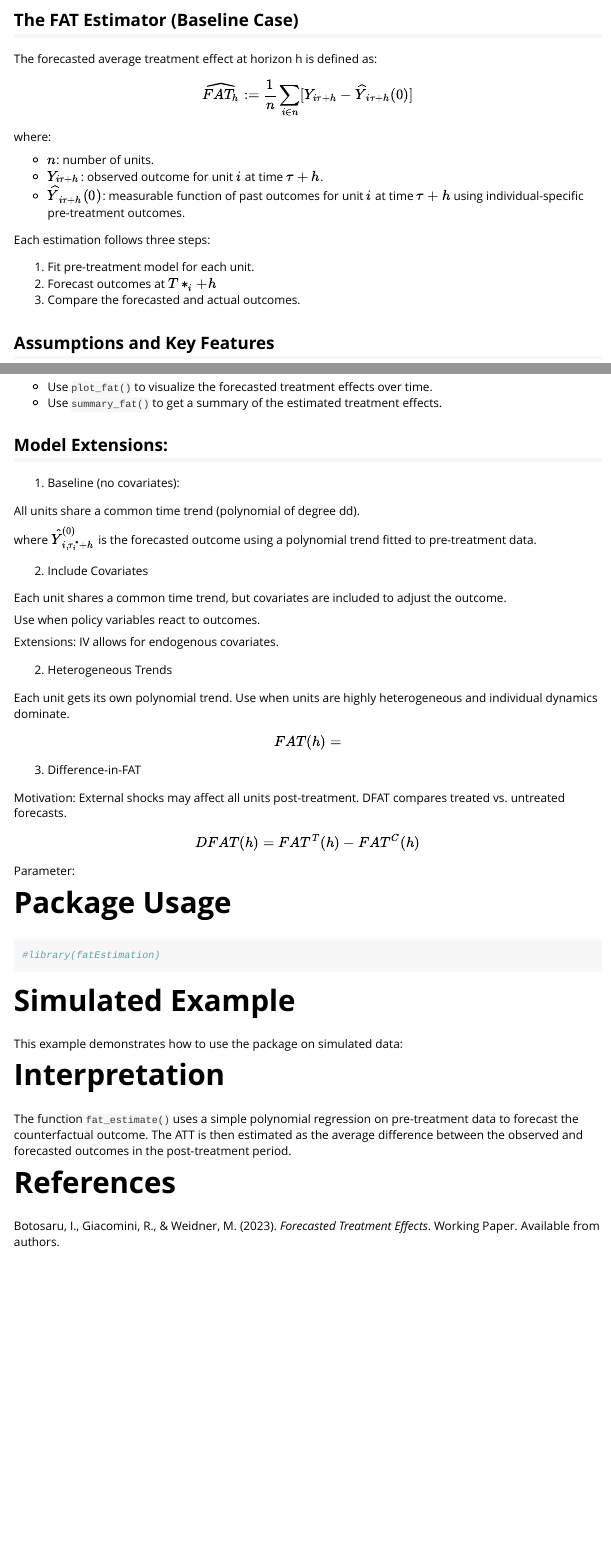
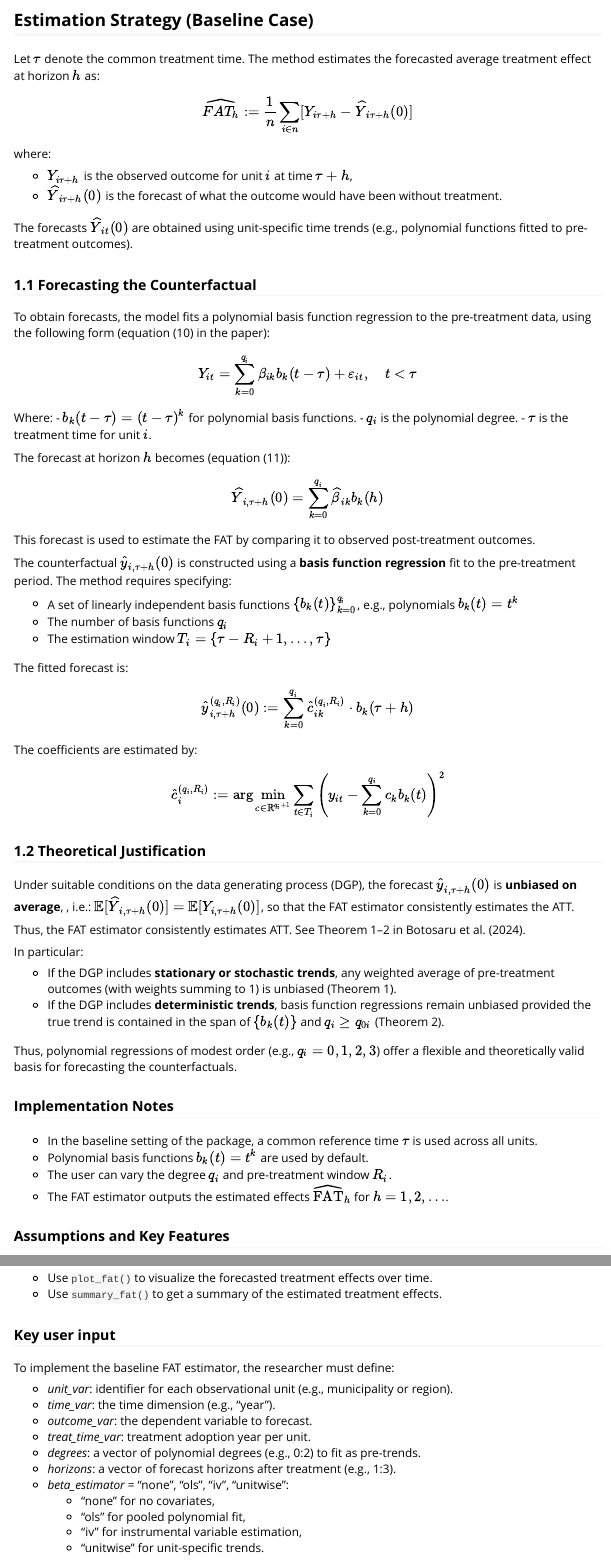
Before and after one commit to LauraZell/FAT_package, an R Markdown document (vignettes/fat_vignette.Rmd): the page in a window 1100 px wide, from 250 px down before the commit and from 360 px down after it, and a second part further down, joined at a grey line. Rendered offline with R 4.5, knitr and Pandoc, with nearby package versions.

Commit message:
Clean up files in package before making public

````diff
--- a/vignettes/fat_vignette.Rmd
+++ b/vignettes/fat_vignette.Rmd
@@ -21,4 +20,3 @@ Rather than relying on comparisons between treated and untreated units, the FAT
 
-## The FAT Estimator (Baseline Case)
+The central idea is to construct unit-specific counterfactuals using **forecasting models based on pre-treatment outcomes**, and to define the treatment effect as the deviation of the observed post-treatment outcome from this forecast.
 
-The forecasted average treatment effect at horizon h is defined as:
@@ -25,23 +29,82 @@ The forecasted average treatment effect at horizon h is defined as:
+## Estimation Strategy (Baseline Case)
+
+Let $\tau$ denote the common treatment time. The method estimates the forecasted average treatment effect at horizon $h$ as:
 
 $$
 \widehat{FAT_h} := \frac{1}{n} \sum_{i \in n} [Y_{i \tau + h} - \widehat{Y}_{i \tau + h}(0)]
 $$
+where:
+
+- $Y_{i \tau + h}$ is the observed outcome for unit $i$ at time $\tau + h$,
+- $\widehat{Y}_{i \tau + h}(0)$ is the forecast of what the outcome would have been without treatment.
+
+The forecasts $\widehat{Y}_{i t}(0)$ are obtained using unit-specific time trends (e.g., polynomial functions fitted to pre-treatment outcomes).
 
 
-where:
+### 1.1 Forecasting the Counterfactual
 
-- $n$: number of units.
-- $Y_{i \tau + h}$: observed outcome for unit $i$ at time $\tau + h$.
-- $\widehat{Y}_{i \tau + h}(0)$: measurable function of past outcomes for unit $i$ at time $\tau + h$ using individual-specific pre-treatment outcomes.
+To obtain forecasts, the model fits a polynomial basis function regression to the pre-treatment data, using the following form (equation (10) in the paper):
 
-Each estimation follows three steps:
+$$
+Y_{it} = \sum_{k=0}^{q_i} \beta_{ik} b_k(t - \tau) + \varepsilon_{it}, \quad t < \tau
+$$
 
-1. Fit pre-treatment model for each unit.
-2. Forecast outcomes at $T*_i + h$
-3. Compare the forecasted and actual outcomes.
+Where:
+- $b_k(t - \tau) = (t - \tau)^k$ for polynomial basis functions.
+- $q_i$ is the polynomial degree.
+- $\tau$ is the treatment time for unit $i$.
+
+The forecast at horizon $h$ becomes (equation (11)):
+
+$$
+\widehat{Y}_{i, \tau + h}(0) = \sum_{k = 0}^{q_i} \widehat{\beta}_{ik} b_k(h)
+$$
+
+This forecast is used to estimate the FAT by comparing it to observed post-treatment outcomes.
+
+######################################
+
+The counterfactual $\widehat{y}_{i, \tau + h}(0)$ is constructed using a **basis function regression** fit to the pre-treatment period. The method requires specifying:
+
+- A set of linearly independent basis functions $\{ b_k(t) \}_{k=0}^{q_i}$, e.g., polynomials $b_k(t) = t^k$
+- The number of basis functions $q_i$
+- The estimation window $T_i = \{ \tau - R_i + 1, \dots, \tau \}$
+
+The fitted forecast is:
+
+$$
+\widehat{y}^{(q_i, R_i)}_{i, \tau + h}(0) := \sum_{k=0}^{q_i} \widehat{c}^{(q_i, R_i)}_{ik} \cdot b_k(\tau + h)
+$$
+
+The coefficients are estimated by:
+
+$$
+\widehat{c}^{(q_i, R_i)}_i := \arg\min_{c \in \mathbb{R}^{q_i + 1}} \sum_{t \in T_i} \left( y_{it} - \sum_{k=0}^{q_i} c_k b_k(t) \right)^2
+$$
 
 
-## Assumptions and Key Features
+### 1.2 Theoretical Justification
+
+Under suitable conditions on the data generating process (DGP), the forecast $\widehat{y}_{i, \tau + h}(0)$ is **unbiased on average**, , i.e.: $\mathbb{E}[\widehat{Y}_{i, \tau + h}(0)] = \mathbb{E}[Y_{i, \tau + h}(0)]$, so that the FAT estimator consistently estimates the ATT.
+
+Thus, the FAT estimator consistently estimates ATT. See Theorem 1–2 in Botosaru et al. (2024).
+
+In particular:
+
+- If the DGP includes **stationary or stochastic trends**, any weighted average of pre-treatment outcomes (with weights summing to 1) is unbiased (Theorem 1).
+- If the DGP includes **deterministic trends**, basis function regressions remain unbiased provided the true trend is contained in the span of $\{ b_k(t) \}$ and $q_i \geq q_{0i}$ (Theorem 2).
+
+Thus, polynomial regressions of modest order (e.g., $q_i = 0, 1, 2, 3$) offer a flexible and theoretically valid basis for forecasting the counterfactuals.
+
+### Implementation Notes
+
+- In the baseline setting of the package, a common reference time $\tau$ is used across all units.
+- Polynomial basis functions $b_k(t) = t^k$ are used by default.
+- The user can vary the degree $q_i$ and pre-treatment window $R_i$.
+- The FAT estimator outputs the estimated effects $\widehat{\text{FAT}}_h$ for $h = 1, 2, \dots$.
+
+
+### Assumptions and Key Features
 
 - **Forecast Unbiasedness**: Counterfactual forecasts must be unbiased on average.
 - **Weak Dependence**: Forecast errors must satisfy a central limit theorem.
@@ -69,81 +191,31 @@ The output contains:
   - Use `plot_fat()` to visualize the forecasted treatment effects over time.
   - Use `summary_fat()` to get a summary of the estimated treatment effects.
 
+### Key user input
 
+To implement the baseline FAT estimator, the researcher must define:
 
-## Model Extensions:
-
-1. Baseline (no covariates):
-
-All units share a common time trend (polynomial of degree dd).
+- *unit_var*: identifier for each observational unit (e.g., municipality or region).
+- *time_var*: the time dimension (e.g., "year").
+- *outcome_var*: the dependent variable to forecast.
+- *treat_time_var*: treatment adoption year per unit.
+- *degrees*: a vector of polynomial degrees (e.g., 0:2) to fit as pre-trends.
+- *horizons*: a vector of forecast horizons after treatment (e.g., 1:3).
+- *beta_estimator* = "none", "ols", "iv", "unitwise":
+  - "none" for no covariates,
+  - "ols" for pooled polynomial fit,
+  - "iv" for instrumental variable estimation,
+  - "unitwise" for unit-specific trends.
 
 
 
-where $\hat{Y}_{i,\tau_i^* + h}^{(0)}$ is the forecasted outcome using a polynomial trend fitted to pre-treatment data.
+#### Simulated Example
 
-```{r example baseline}
+This example demonstrates how to use the package on simulated data:
+
+```{r}
+
 
 ```
 
 
-
-2. Include Covariates
-
-Each unit shares a common time trend, but covariates are included to adjust the outcome.
-
-Use when policy variables react to outcomes.
-
-Extensions: IV allows for endogenous covariates.
-
-
-```{r iv}
-
-```
-
-
-
-2. Heterogeneous Trends
-
-Each unit gets its own polynomial trend. Use when units are highly heterogeneous and individual dynamics dominate.
-
-$$
-FAT(h) =
-$$
-
-```{r heterogenous}
-
-```
-
-
-
-3. Difference-in-FAT
-
-Motivation: External shocks may affect all units post-treatment. DFAT compares treated vs. untreated forecasts.
-
-$$
-DFAT(h) = FAT^T(h) - FAT^C(h)
-$$
-
-Parameter:
-
-```{r }
-
-```
-
-
-
-# Package Usage
-
-```{r library}
-#library(fatEstimation)
-```
-
-# Simulated Example
-
-This example demonstrates how to use the package on simulated data:
-
-```{r example}
-
-```
-
-# Interpretation
@@ -153,3 +234,2 @@ The function `fat_estimate()` uses a simple polynomial regression on pre-treatme
 # References
 
-Botosaru, I., Giacomini, R., & Weidner, M. (2023). *Forecasted Treatment Effects*. Working Paper. Available from authors.
````
Also changed, not shown: vignettes/fat_vignette.Rmd (94 more changed lines), 1 other file.
